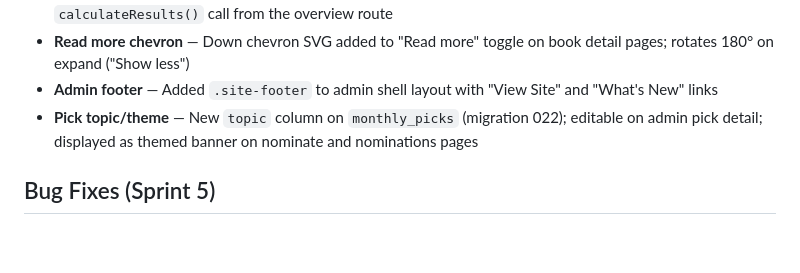
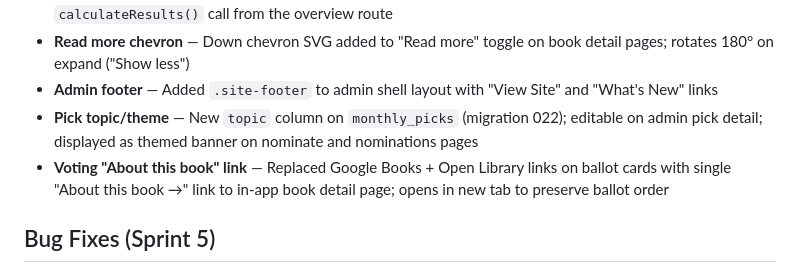
Before and after one commit to johnwaynehill/sfbc, a Markdown page: docs/SHIPPED.md, the part around the change. Rendered like a GitHub page; blank space fills up the shorter version.

Commit message:
Add voting about-this-book link to SHIPPED.md
Co-Authored-By: Claude Opus 4.6 <noreply@anthropic.com>

```diff
--- a/docs/SHIPPED.md
+++ b/docs/SHIPPED.md
@@ -193,6 +193,7 @@ Everything that's been built, organized by area. Updated each sprint as items mo
 - **Read more chevron** — Down chevron SVG added to "Read more" toggle on book detail pages; rotates 180° on expand ("Show less")
 - **Admin footer** — Added `.site-footer` to admin shell layout with "View Site" and "What's New" links
 - **Pick topic/theme** — New `topic` column on `monthly_picks` (migration 022); editable on admin pick detail; displayed as themed banner on nominate and nominations pages
+- **Voting "About this book" link** — Replaced Google Books + Open Library links on ballot cards with single "About this book →" link to in-app book detail page; opens in new tab to preserve ballot order
 
 ## Bug Fixes (Sprint 5)
 
```
